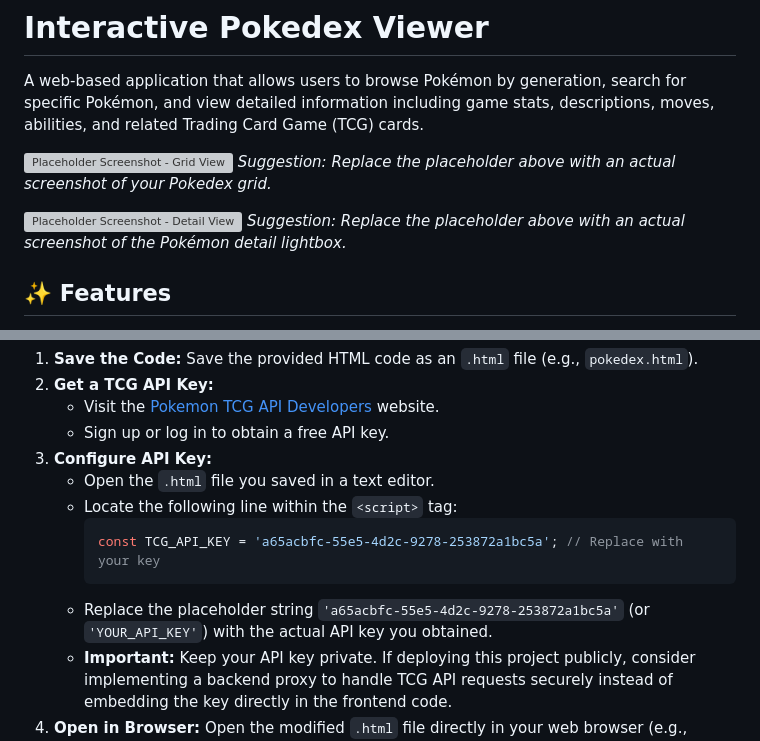
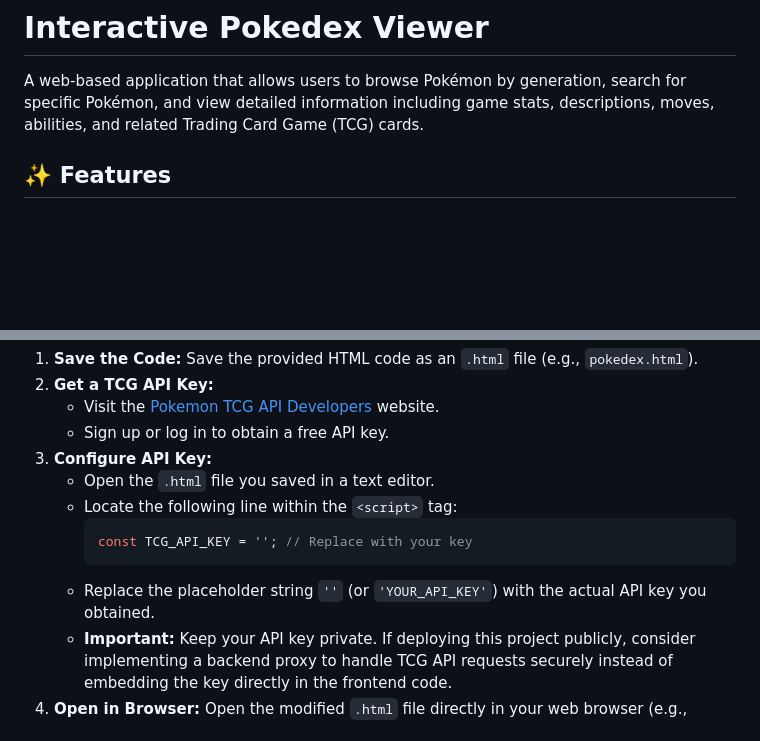
Before and after one commit to Envoyofhell/pokedex, a Markdown page: README.md, 2 parts joined by grey strips. Drawn GitHub-style; blank space fills up the shorter version; grey boxes are pictures that could not be loaded.

````diff
--- a/README.md
+++ b/README.md
@@ -2,11 +2,7 @@
 
 A web-based application that allows users to browse Pokémon by generation, search for specific Pokémon, and view detailed information including game stats, descriptions, moves, abilities, and related Trading Card Game (TCG) cards.
 
-![Placeholder Screenshot - Grid View](https://via.placeholder.com/600x400.png?text=Pokedex+Grid+View+Screenshot)
-_Suggestion: Replace the placeholder above with an actual screenshot of your Pokedex grid._
 
-![Placeholder Screenshot - Detail View](https://via.placeholder.com/600x400.png?text=Pokemon+Detail+View+Screenshot)
-_Suggestion: Replace the placeholder above with an actual screenshot of the Pokémon detail lightbox._
 
 ## ✨ Features
 
@@ -60,9 +56,9 @@ This project is currently contained within a single HTML file. To run it:
     * Open the `.html` file you saved in a text editor.
     * Locate the following line within the `<script>` tag:
         ```javascript
-        const TCG_API_KEY = 'a65acbfc-55e5-4d2c-9278-253872a1bc5a'; // Replace with your key
+        const TCG_API_KEY = ''; // Replace with your key
         ```
-    * Replace the placeholder string `'a65acbfc-55e5-4d2c-9278-253872a1bc5a'` (or `'YOUR_API_KEY'`) with the actual API key you obtained.
+    * Replace the placeholder string `''` (or `'YOUR_API_KEY'`) with the actual API key you obtained.
     * **Important:** Keep your API key private. If deploying this project publicly, consider implementing a backend proxy to handle TCG API requests securely instead of embedding the key directly in the frontend code.
 4.  **Open in Browser:** Open the modified `.html` file directly in your web browser (e.g., Chrome, Firefox, Edge).
 
````
